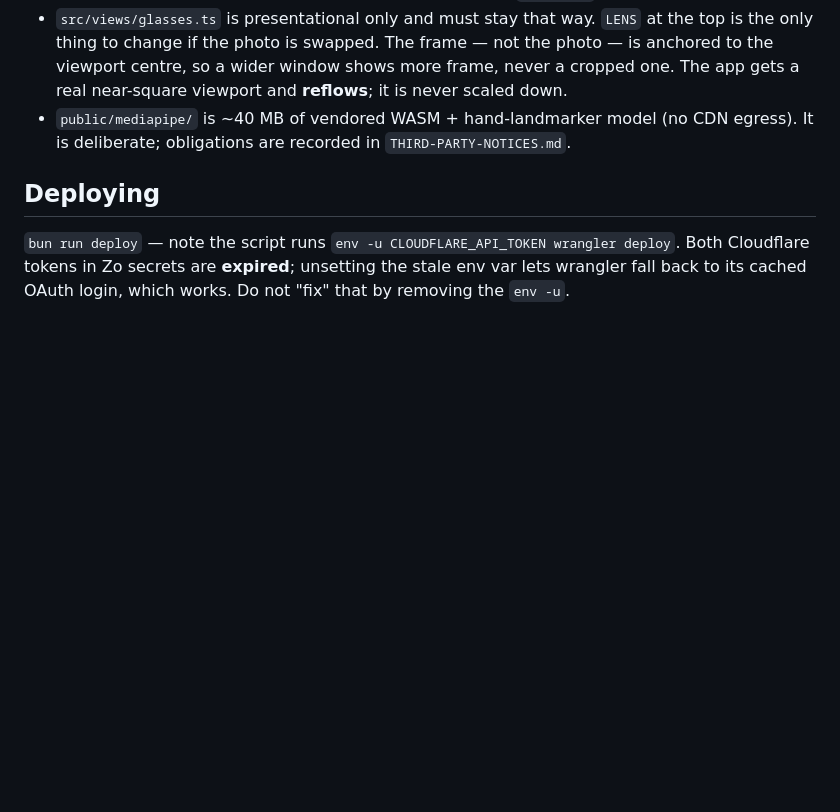
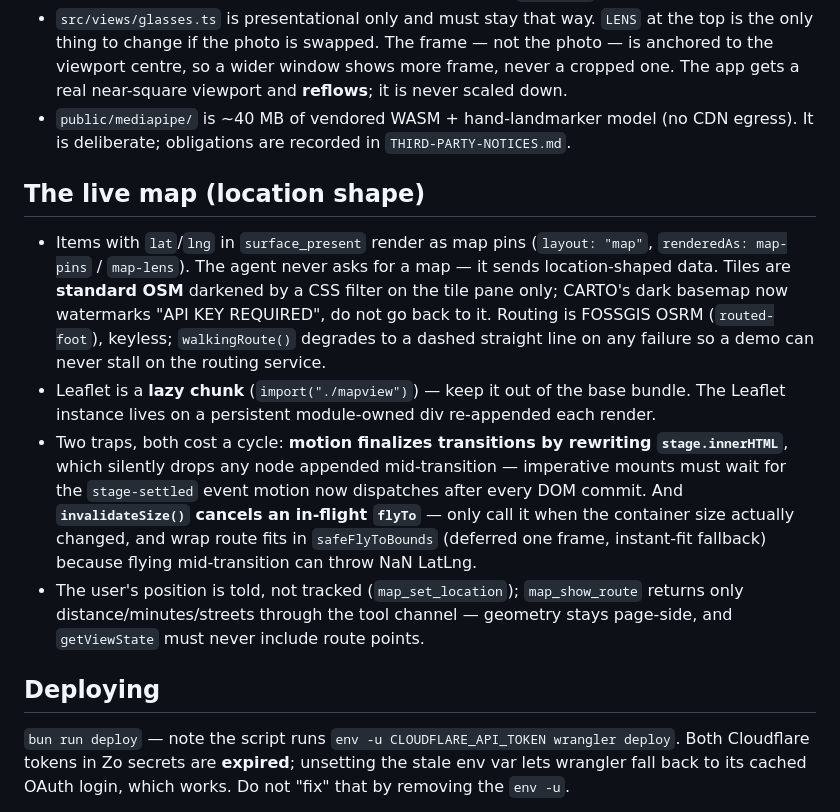
Before and after one commit to shekkawai/WebMCPChallenge, a Markdown page: AGENTS.md, the part around the change. Drawn GitHub-style; blank space fills up the shorter version.

Commit message:
Record map architecture facts and the two motion/Leaflet traps

```diff
--- a/AGENTS.md
+++ b/AGENTS.md
@@ -71,6 +71,26 @@ needs a live `agent-browser` pass too.**
 - `public/mediapipe/` is ~40 MB of vendored WASM + hand-landmarker model (no CDN egress).
   It is deliberate; obligations are recorded in `THIRD-PARTY-NOTICES.md`.
 
+## The live map (location shape)
+
+- Items with `lat`/`lng` in `surface_present` render as map pins (`layout: "map"`,
+  `renderedAs: map-pins` / `map-lens`). The agent never asks for a map — it sends
+  location-shaped data. Tiles are **standard OSM** darkened by a CSS filter on the tile
+  pane only; CARTO's dark basemap now watermarks "API KEY REQUIRED", do not go back to it.
+  Routing is FOSSGIS OSRM (`routed-foot`), keyless; `walkingRoute()` degrades to a dashed
+  straight line on any failure so a demo can never stall on the routing service.
+- Leaflet is a **lazy chunk** (`import("./mapview")`) — keep it out of the base bundle.
+  The Leaflet instance lives on a persistent module-owned div re-appended each render.
+- Two traps, both cost a cycle: **motion finalizes transitions by rewriting
+  `stage.innerHTML`**, which silently drops any node appended mid-transition — imperative
+  mounts must wait for the `stage-settled` event motion now dispatches after every DOM
+  commit. And **`invalidateSize()` cancels an in-flight `flyTo`** — only call it when the
+  container size actually changed, and wrap route fits in `safeFlyToBounds` (deferred one
+  frame, instant-fit fallback) because flying mid-transition can throw NaN LatLng.
+- The user's position is told, not tracked (`map_set_location`); `map_show_route` returns
+  only distance/minutes/streets through the tool channel — geometry stays page-side, and
+  `getViewState` must never include route points.
+
 ## Deploying
 
 `bun run deploy` — note the script runs `env -u CLOUDFLARE_API_TOKEN wrangler deploy`.
```
